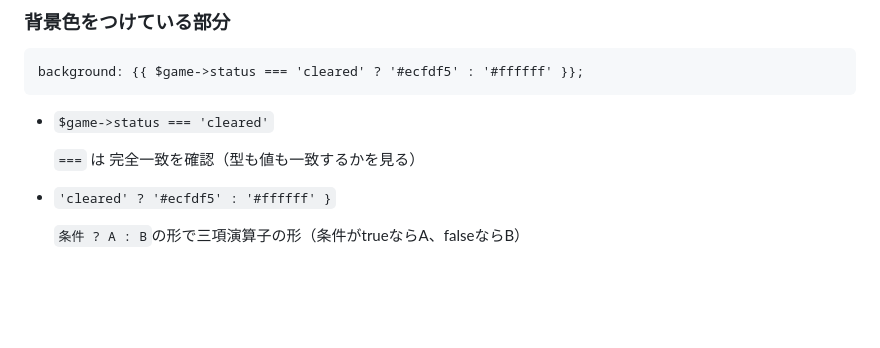
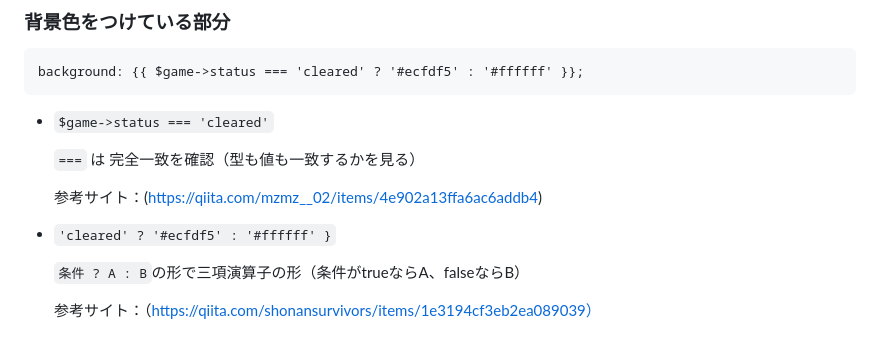
Before and after one commit to teriyakiharumaki/til, a Markdown page: game_log/2026-4-6_crear_rate.md, the part around the change. GitHub-like rendering; blank space fills up the shorter version.

Commit message:
参考サイトの追記

```diff
--- a/game_log/2026-4-6_crear_rate.md
+++ b/game_log/2026-4-6_crear_rate.md
@@ -217,6 +217,10 @@ background: {{ $game->status === 'cleared' ? '#ecfdf5' : '#ffffff' }};
 
   `===` は 完全一致を確認（型も値も一致するかを見る）
 
+  参考サイト：(https://qiita.com/mzmz__02/items/4e902a13ffa6ac6addb4)
+
 - `'cleared' ? '#ecfdf5' : '#ffffff' }`
 
   `条件 ? A : B`の形で三項演算子の形（条件がtrueならA、falseならB）
+
+  参考サイト：（https://qiita.com/shonansurvivors/items/1e3194cf3eb2ea089039）
```
